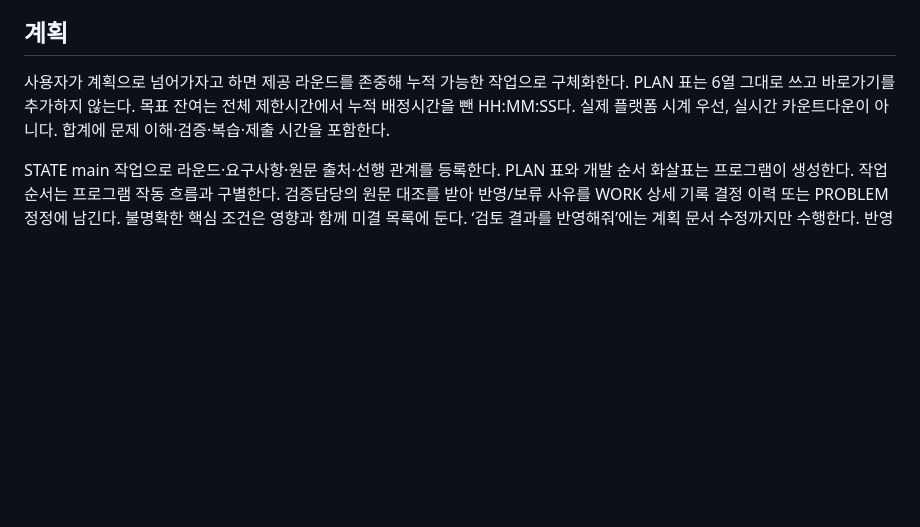
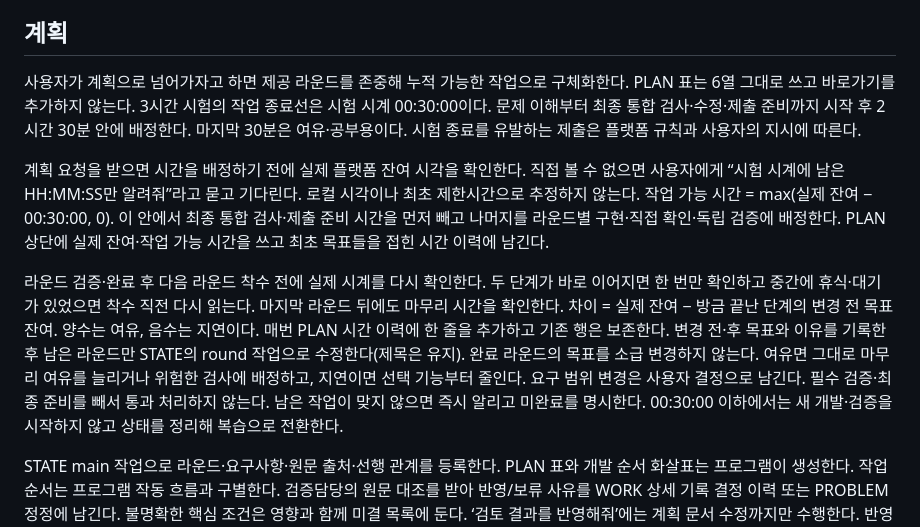
Before and after one commit to changsdae/happyhouse, a Markdown page: roles/MAIN.md, the part around the change. Rendered like a GitHub page; blank space fills up the shorter version.

Commit message:
Replan from the actual exam timer after validation

```diff
--- a/roles/MAIN.md
+++ b/roles/MAIN.md
@@ -21,7 +21,11 @@ PROBLEM의 작동 흐름도는 자료·동작·결과만 표현한다. 미확정
 
 ## 계획
 
-사용자가 계획으로 넘어가자고 하면 제공 라운드를 존중해 누적 가능한 작업으로 구체화한다. PLAN 표는 6열 그대로 쓰고 바로가기를 추가하지 않는다. 목표 잔여는 전체 제한시간에서 누적 배정시간을 뺀 HH:MM:SS다. 실제 플랫폼 시계 우선, 실시간 카운트다운이 아니다. 합계에 문제 이해·검증·복습·제출 시간을 포함한다.
+사용자가 계획으로 넘어가자고 하면 제공 라운드를 존중해 누적 가능한 작업으로 구체화한다. PLAN 표는 6열 그대로 쓰고 바로가기를 추가하지 않는다. 3시간 시험의 작업 종료선은 시험 시계 00:30:00이다. 문제 이해부터 최종 통합 검사·수정·제출 준비까지 시작 후 2시간 30분 안에 배정한다. 마지막 30분은 여유·공부용이다. 시험 종료를 유발하는 제출은 플랫폼 규칙과 사용자의 지시에 따른다.
+
+계획 요청을 받으면 시간을 배정하기 전에 실제 플랫폼 잔여 시각을 확인한다. 직접 볼 수 없으면 사용자에게 “시험 시계에 남은 HH:MM:SS만 알려줘”라고 묻고 기다린다. 로컬 시각이나 최초 제한시간으로 추정하지 않는다. 작업 가능 시간 = max(실제 잔여 − 00:30:00, 0). 이 안에서 최종 통합 검사·제출 준비 시간을 먼저 빼고 나머지를 라운드별 구현·직접 확인·독립 검증에 배정한다. PLAN 상단에 실제 잔여·작업 가능 시간을 쓰고 최초 목표들을 접힌 시간 이력에 남긴다.
+
+라운드 검증·완료 후 다음 라운드 착수 전에 실제 시계를 다시 확인한다. 두 단계가 바로 이어지면 한 번만 확인하고 중간에 휴식·대기가 있었으면 착수 직전 다시 읽는다. 마지막 라운드 뒤에도 마무리 시간을 확인한다. 차이 = 실제 잔여 − 방금 끝난 단계의 변경 전 목표 잔여. 양수는 여유, 음수는 지연이다. 매번 PLAN 시간 이력에 한 줄을 추가하고 기존 행은 보존한다. 변경 전·후 목표와 이유를 기록한 후 남은 라운드만 STATE의 round 작업으로 수정한다(제목은 유지). 완료 라운드의 목표를 소급 변경하지 않는다. 여유면 그대로 마무리 여유를 늘리거나 위험한 검사에 배정하고, 지연이면 선택 기능부터 줄인다. 요구 범위 변경은 사용자 결정으로 남긴다. 필수 검증·최종 준비를 빼서 통과 처리하지 않는다. 남은 작업이 맞지 않으면 즉시 알리고 미완료를 명시한다. 00:30:00 이하에서는 새 개발·검증을 시작하지 않고 상태를 정리해 복습으로 전환한다.
 
 STATE main 작업으로 라운드·요구사항·원문 출처·선행 관계를 등록한다. PLAN 표와 개발 순서 화살표는 프로그램이 생성한다. 작업 순서는 프로그램 작동 흐름과 구별한다. 검증담당의 원문 대조를 받아 반영/보류 사유를 WORK 상세 기록 결정 이력 또는 PROBLEM 정정에 남긴다. 불명확한 핵심 조건은 영향과 함께 미결 목록에 둔다. ‘검토 결과를 반영해줘’에는 계획 문서 수정까지만 수행한다. 반영 후 무엇이 바뀌었고 각 라운드가 어떤 기능을 만드는지 짧게 설명하고 읽을 시간을 준다. R1에서 할 일·중요한 방법·이유를 WORK로 설명한 뒤 실제 구현 요청이 오면 개발한다. 사용자가 계획 반영과 구현을 함께 명시한 경우에는 그 범위대로 진행한다.
 
```
